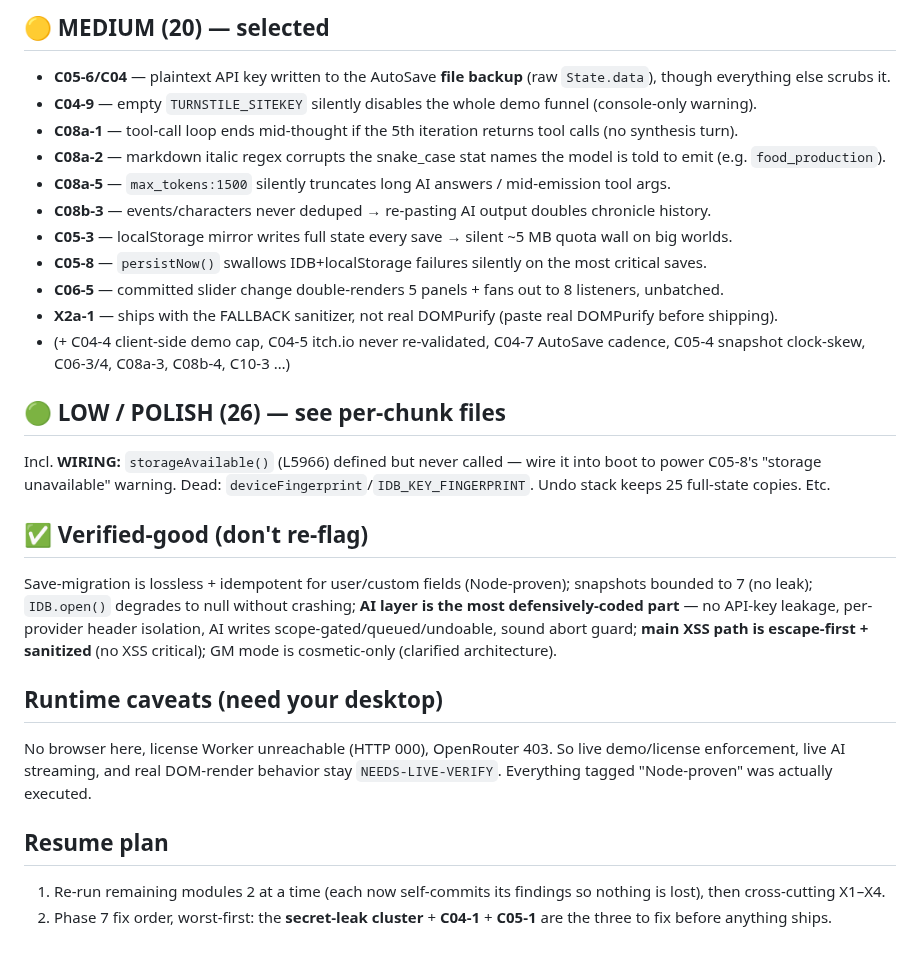
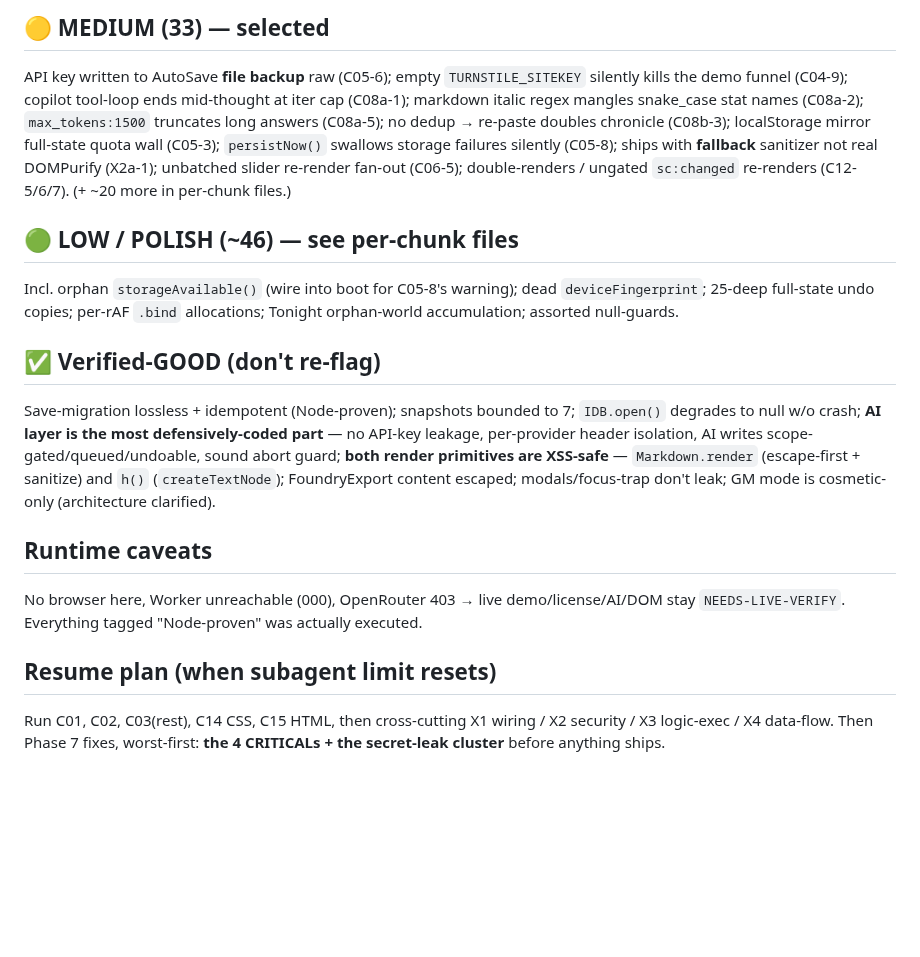
Before and after one commit to mdnahin537/MD-nahin, a Markdown page: .audit/REPORT.md, the part around one of its changes. Drawn GitHub-style; blank space fills up the shorter version.

```diff
--- a/.audit/REPORT.md
+++ b/.audit/REPORT.md
@@ -40,26 +33,15 @@ This is the product's core promise for a GM tool, and it fails multiple independ
 
-## 🟡 MEDIUM (20) — selected
-- **C05-6/C04** — plaintext API key written to the AutoSave **file backup** (raw `State.data`), though everything else scrubs it.
-- **C04-9** — empty `TURNSTILE_SITEKEY` silently disables the whole demo funnel (console-only warning).
-- **C08a-1** — tool-call loop ends mid-thought if the 5th iteration returns tool calls (no synthesis turn).
-- **C08a-2** — markdown italic regex corrupts the snake_case stat names the model is told to emit (e.g. `food_production`).
-- **C08a-5** — `max_tokens:1500` silently truncates long AI answers / mid-emission tool args.
-- **C08b-3** — events/characters never deduped → re-pasting AI output doubles chronicle history.
-- **C05-3** — localStorage mirror writes full state every save → silent ~5 MB quota wall on big worlds.
-- **C05-8** — `persistNow()` swallows IDB+localStorage failures silently on the most critical saves.
-- **C06-5** — committed slider change double-renders 5 panels + fans out to 8 listeners, unbatched.
-- **X2a-1** — ships with the FALLBACK sanitizer, not real DOMPurify (paste real DOMPurify before shipping).
-- (+ C04-4 client-side demo cap, C04-5 itch.io never re-validated, C04-7 AutoSave cadence, C05-4 snapshot clock-skew, C06-3/4, C08a-3, C08b-4, C10-3 …)
+## 🟡 MEDIUM (33) — selected
+API key written to AutoSave **file backup** raw (C05-6); empty `TURNSTILE_SITEKEY` silently kills the demo funnel (C04-9); copilot tool-loop ends mid-thought at iter cap (C08a-1); markdown italic regex mangles snake_case stat names (C08a-2); `max_tokens:1500` truncates long answers (C08a-5); no dedup → re-paste doubles chronicle (C08b-3); localStorage mirror full-state quota wall (C05-3); `persistNow()` swallows storage failures silently (C05-8); ships with **fallback** sanitizer not real DOMPurify (X2a-1); unbatched slider re-render fan-out (C06-5); double-renders / ungated `sc:changed` re-renders (C12-5/6/7). (+ ~20 more in per-chunk files.)
 
-## 🟢 LOW / POLISH (26) — see per-chunk files
-Incl. **WIRING:** `storageAvailable()` (L5966) defined but never called — wire it into boot to power C05-8's "storage unavailable" warning. Dead: `deviceFingerprint`/`IDB_KEY_FINGERPRINT`. Undo stack keeps 25 full-state copies. Etc.
+## 🟢 LOW / POLISH (~46) — see per-chunk files
+Incl. orphan `storageAvailable()` (wire into boot for C05-8's warning); dead `deviceFingerprint`; 25-deep full-state undo copies; per-rAF `.bind` allocations; Tonight orphan-world accumulation; assorted null-guards.
 
-## ✅ Verified-good (don't re-flag)
-Save-migration is lossless + idempotent for user/custom fields (Node-proven); snapshots bounded to 7 (no leak); `IDB.open()` degrades to null without crashing; **AI layer is the most defensively-coded part** — no API-key leakage, per-provider header isolation, AI writes scope-gated/queued/undoable, sound abort guard; **main XSS path is escape-first + sanitized** (no XSS critical); GM mode is cosmetic-only (clarified architecture).
+## ✅ Verified-GOOD (don't re-flag)
+Save-migration lossless + idempotent (Node-proven); snapshots bounded to 7; `IDB.open()` degrades to null w/o crash; **AI layer is the most defensively-coded part** — no API-key leakage, per-provider header isolation, AI writes scope-gated/queued/undoable, sound abort guard; **both render primitives are XSS-safe** — `Markdown.render` (escape-first + sanitize) and `h()` (`createTextNode`); FoundryExport content escaped; modals/focus-trap don't leak; GM mode is cosmetic-only (architecture clarified).
 
-## Runtime caveats (need your desktop)
-No browser here, license Worker unreachable (HTTP 000), OpenRouter 403. So live demo/license enforcement, live AI streaming, and real DOM-render behavior stay `NEEDS-LIVE-VERIFY`. Everything tagged "Node-proven" was actually executed.
+## Runtime caveats
+No browser here, Worker unreachable (000), OpenRouter 403 → live demo/license/AI/DOM stay `NEEDS-LIVE-VERIFY`. Everything tagged "Node-proven" was actually executed.
 
-## Resume plan
-1. Re-run remaining modules 2 at a time (each now self-commits its findings so nothing is lost), then cross-cutting X1–X4.
-2. Phase 7 fix order, worst-first: the **secret-leak cluster** + **C04-1** + **C05-1** are the three to fix before anything ships.
+## Resume plan (when subagent limit resets)
+Run C01, C02, C03(rest), C14 CSS, C15 HTML, then cross-cutting X1 wiring / X2 security / X3 logic-exec / X4 data-flow. Then Phase 7 fixes, worst-first: **the 4 CRITICALs + the secret-leak cluster** before anything ships.
```
Also changed, not shown: other parts of .audit/REPORT.md (+23 -30 lines).
